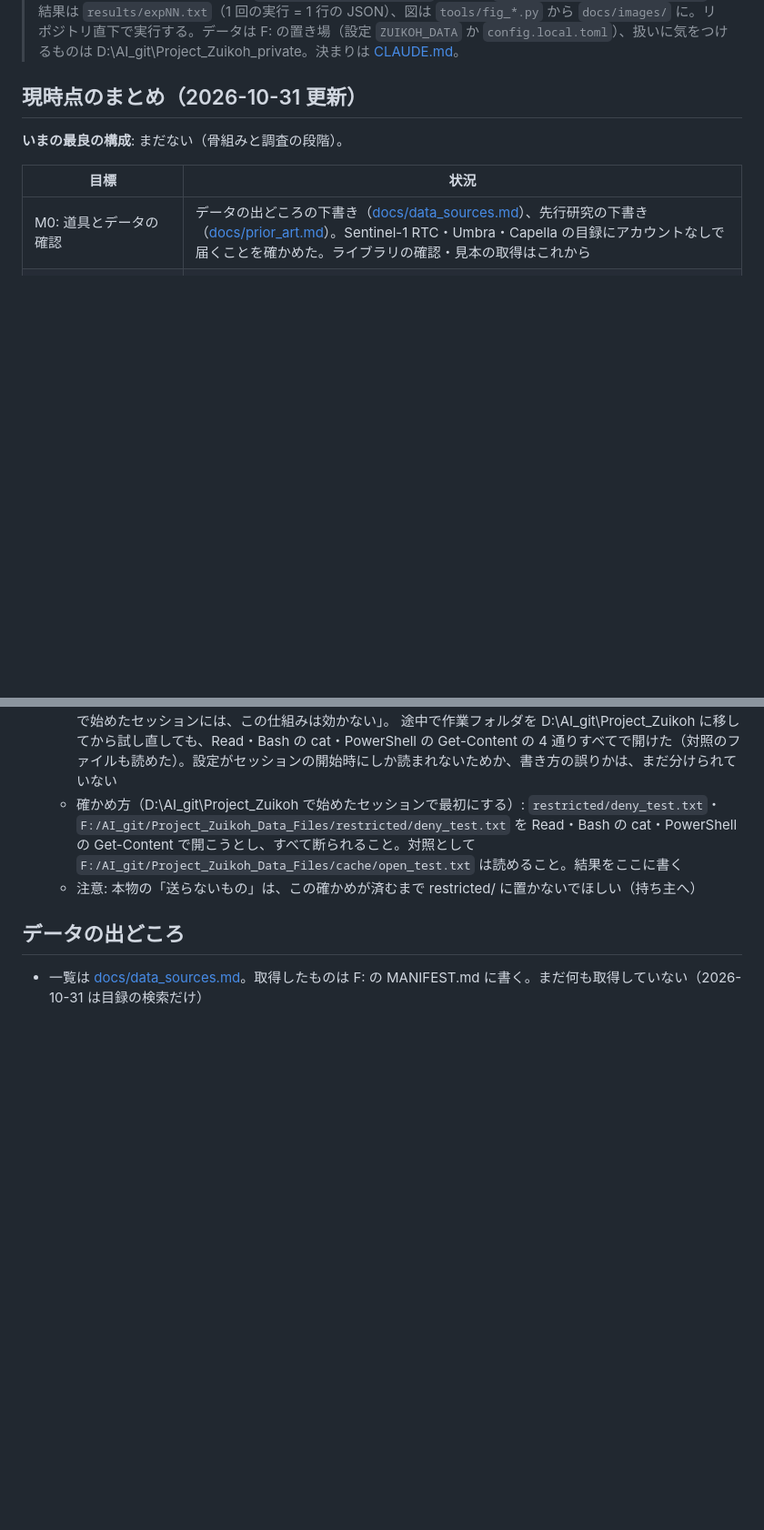
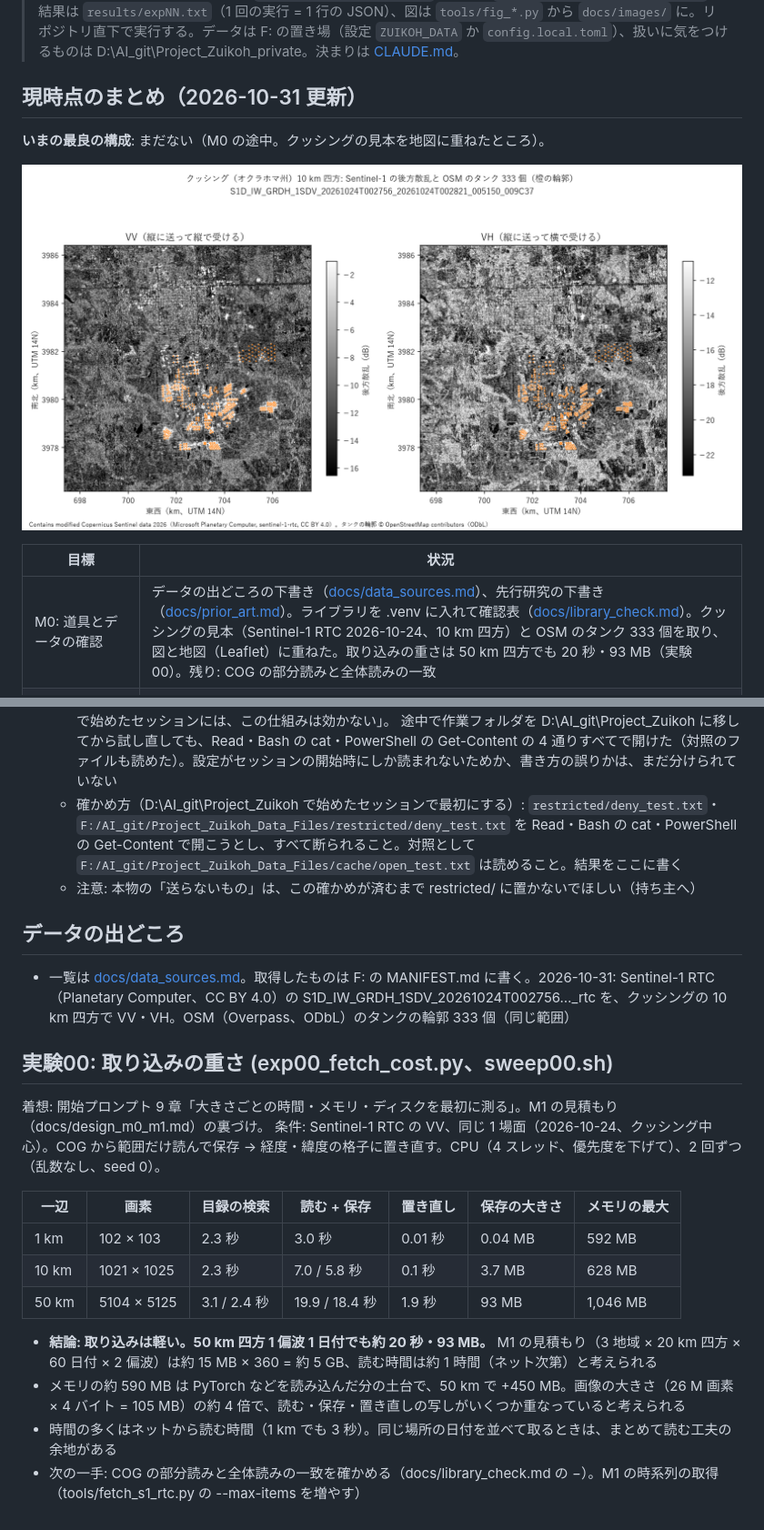
Before and after one commit to devaf09/Project_Zuikoh, a Markdown page: NOTES.md, 2 parts joined by grey strips. Shown at 91% size. Drawn GitHub-style; pictures changed too: docs/images/m0_cushing_sample.png (added); blank space fills up the shorter version.

```diff
--- a/NOTES.md
+++ b/NOTES.md
@@ -6,11 +6,13 @@
 
 ## 現時点のまとめ（2026-10-31 更新）
 
-**いまの最良の構成**: まだない（骨組みと調査の段階）。
+**いまの最良の構成**: まだない（M0 の途中。クッシングの見本を地図に重ねたところ）。
+
+![クッシングの Sentinel-1 と OSM のタンク](docs/images/m0_cushing_sample.png)
 
 | 目標 | 状況 |
 |---|---|
-| M0: 道具とデータの確認 | データの出どころの下書き（[docs/data_sources.md](docs/data_sources.md)）、先行研究の下書き（[docs/prior_art.md](docs/prior_art.md)）。Sentinel-1 RTC・Umbra・Capella の目録にアカウントなしで届くことを確かめた。ライブラリの確認・見本の取得はこれから |
+| M0: 道具とデータの確認 | データの出どころの下書き（[docs/data_sources.md](docs/data_sources.md)）、先行研究の下書き（[docs/prior_art.md](docs/prior_art.md)）。ライブラリを .venv に入れて確認表（[docs/library_check.md](docs/library_check.md)）。クッシングの見本（Sentinel-1 RTC 2026-10-24、10 km 四方）と OSM のタンク 333 個を取り、図と地図（Leaflet）に重ねた。取り込みの重さは 50 km 四方でも 20 秒・93 MB（実験00）。残り: COG の部分読みと全体読みの一致 |
 | M1: 持ち主の案 1（同じ形の物、Sin レイヤフィルムの反応） | 設計の提案（[docs/design_m0_m1.md](docs/design_m0_m1.md)）。浮き屋根の石油タンク・オクラホマ州クッシングに決定（2026-10-31 持ち主） |
 | M2: 持ち主の案 2（衛星写真と SAR を一緒に、トウモロコシ畑） | 未着手 |
 | M3: 持ち主の案 3・4（撮影時刻の写真、知らない成分の登録） | 未着手 |
@@ -44,4 +49,19 @@
   - 注意: 本物の「送らないもの」は、この確かめが済むまで restricted/ に置かないでほしい（持ち主へ）
 
 ## データの出どころ
-- 一覧は [docs/data_sources.md](docs/data_sources.md)。取得したものは F: の MANIFEST.md に書く。まだ何も取得していない（2026-10-31 は目録の検索だけ）
+- 一覧は [docs/data_sources.md](docs/data_sources.md)。取得したものは F: の MANIFEST.md に書く。2026-10-31: Sentinel-1 RTC（Planetary Computer、CC BY 4.0）の S1D_IW_GRDH_1SDV_20261024T002756…_rtc を、クッシングの 10 km 四方で VV・VH。OSM（Overpass、ODbL）のタンクの輪郭 333 個（同じ範囲）
+
+## 実験00: 取り込みの重さ (exp00_fetch_cost.py、sweep00.sh)
+着想: 開始プロンプト 9 章「大きさごとの時間・メモリ・ディスクを最初に測る」。M1 の見積もり（docs/design_m0_m1.md）の裏づけ。
+条件: Sentinel-1 RTC の VV、同じ 1 場面（2026-10-24、クッシング中心）。COG から範囲だけ読んで保存 → 経度・緯度の格子に置き直す。CPU（4 スレッド、優先度を下げて）、2 回ずつ（乱数なし、seed 0）。
+
+| 一辺 | 画素 | 目録の検索 | 読む + 保存 | 置き直し | 保存の大きさ | メモリの最大 |
+|---|---|---|---|---|---|---|
+| 1 km | 102 × 103 | 2.3 秒 | 3.0 秒 | 0.01 秒 | 0.04 MB | 592 MB |
+| 10 km | 1021 × 1025 | 2.3 秒 | 7.0 / 5.8 秒 | 0.1 秒 | 3.7 MB | 628 MB |
+| 50 km | 5104 × 5125 | 3.1 / 2.4 秒 | 19.9 / 18.4 秒 | 1.9 秒 | 93 MB | 1,046 MB |
+
+- **結論: 取り込みは軽い。50 km 四方 1 偏波 1 日付でも約 20 秒・93 MB。** M1 の見積もり（3 地域 × 20 km 四方 × 60 日付 × 2 偏波）は約 15 MB × 360 = 約 5 GB、読む時間は約 1 時間（ネット次第）と考えられる
+- メモリの約 590 MB は PyTorch などを読み込んだ分の土台で、50 km で +450 MB。画像の大きさ（26 M 画素 × 4 バイト = 105 MB）の約 4 倍で、読む・保存・置き直しの写しがいくつか重なっていると考えられる
+- 時間の多くはネットから読む時間（1 km でも 3 秒）。同じ場所の日付を並べて取るときは、まとめて読む工夫の余地がある
+- 次の一手: COG の部分読みと全体読みの一致を確かめる（docs/library_check.md の −）。M1 の時系列の取得（tools/fetch_s1_rtc.py の --max-items を増やす）
```
Also changed, not shown: other parts of NOTES.md (+4 -1 lines), README.md (+19 -4 lines), docs/library_check.md (added, +32 -0 lines), 9 other files.
